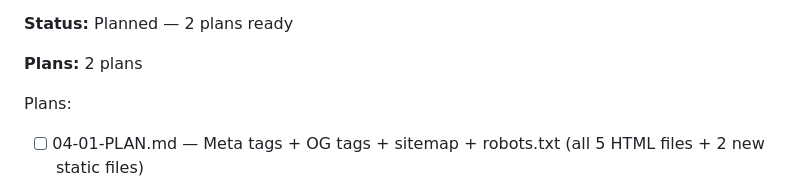
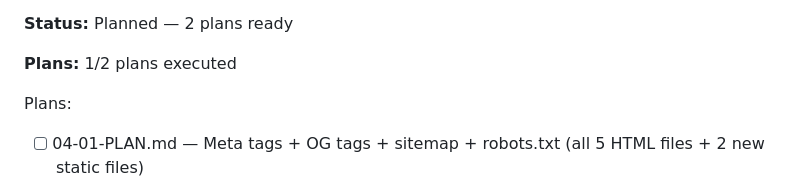
Before and after one commit to MiloshXhavid/Dimea-Arcade-Website, a Markdown page: .planning/ROADMAP.md, the part around the change. Drawn GitHub-style.

```diff
--- a/.planning/ROADMAP.md
+++ b/.planning/ROADMAP.md
@@ -81,7 +81,7 @@ Plans:
 
 **Status:** Planned — 2 plans ready
 
-**Plans:** 2 plans
+**Plans:** 1/2 plans executed
 
 Plans:
 - [ ] 04-01-PLAN.md — Meta tags + OG tags + sitemap + robots.txt (all 5 HTML files + 2 new static files)
```
Also changed, not shown: .planning/STATE.md (+16 -3 lines), 1 other file.
